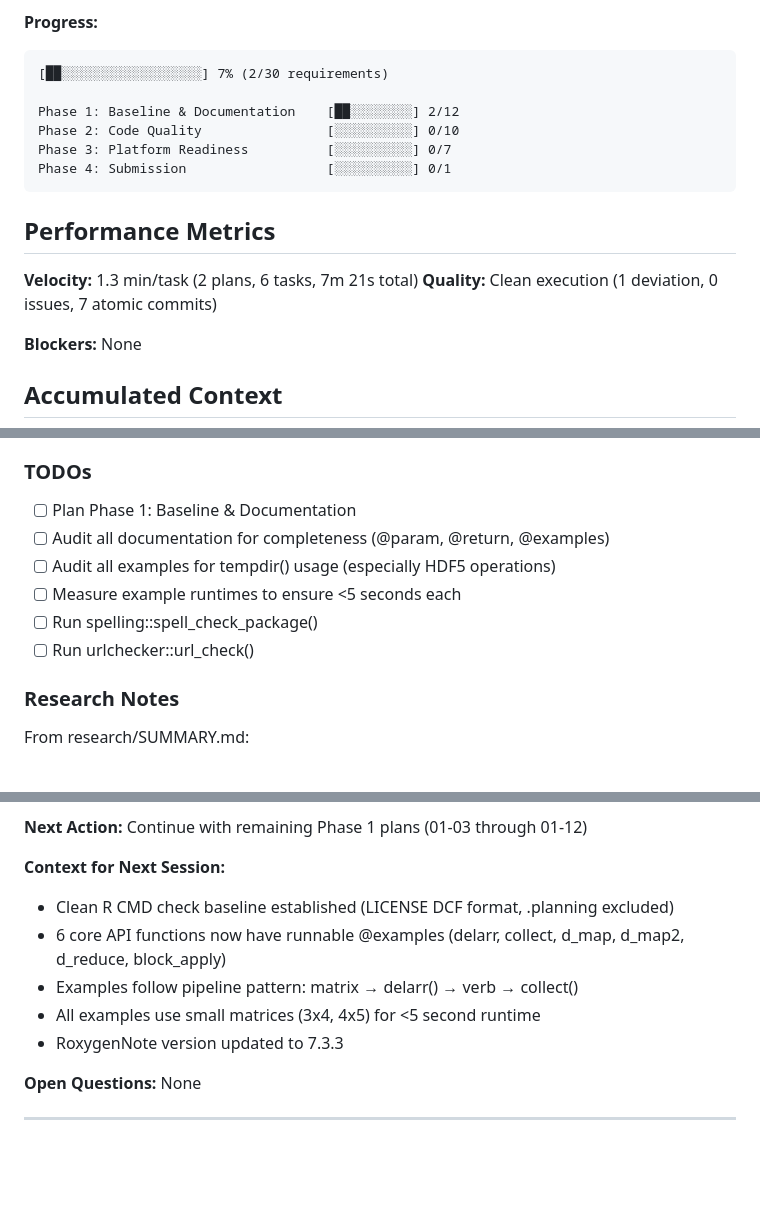
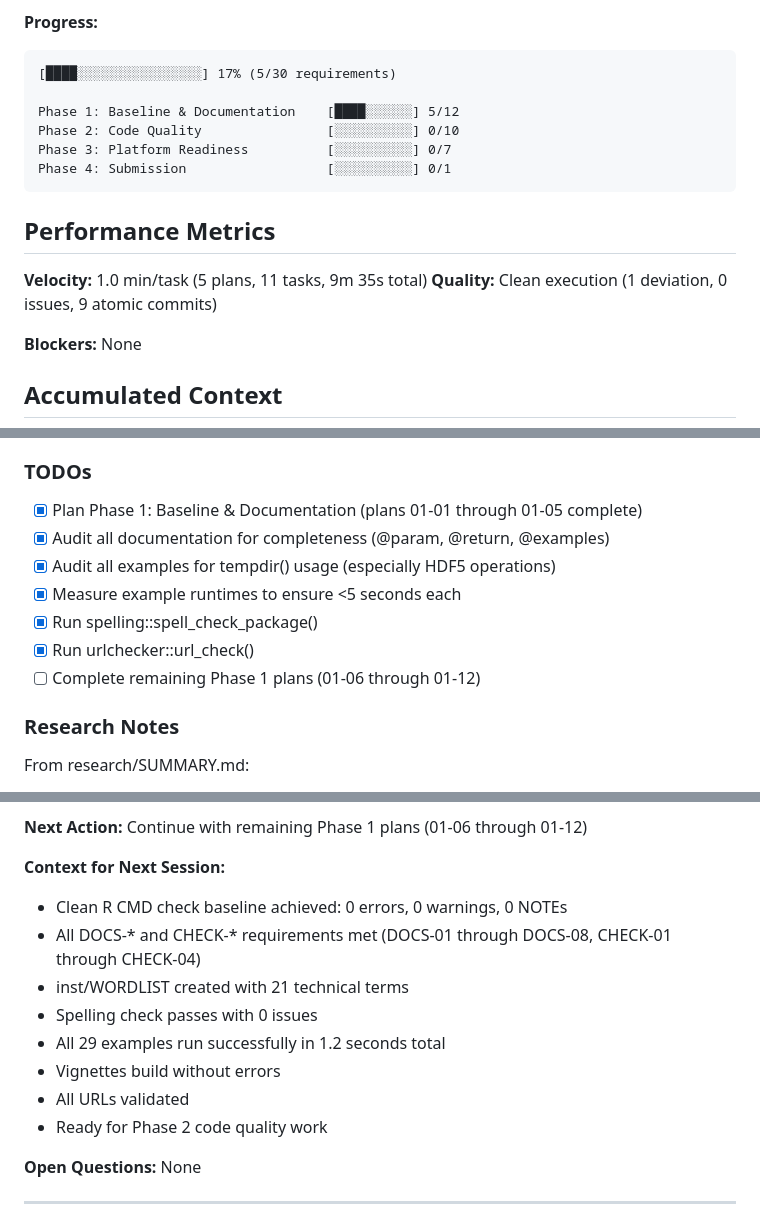
Before and after one commit to bbuchsbaum/delarr, a Markdown page: .planning/STATE.md, 3 parts joined by grey strips. Drawn GitHub-style; blank space fills up the shorter version.

Commit message:
docs(01-05): complete final validation plan
Tasks completed: 3/3
- Task 1: Created inst/WORDLIST with 21 technical terms
- Task 2: Verified all examples run in 1.2s (well under 5s limit)
- Task 3: Achieved clean R CMD check (0 errors, 0 warnings, 0 NOTEs)

SUMMARY: .planning/phases/01-baseline-documentation/01-05-SUMMARY.md

````diff
--- a/.planning/STATE.md
+++ b/.planning/STATE.md
@@ -20,9 +20,9 @@
 
 **Progress:**
 ```
-[██░░░░░░░░░░░░░░░░░░] 7% (2/30 requirements)
+[████░░░░░░░░░░░░░░░░] 17% (5/30 requirements)
 
-Phase 1: Baseline & Documentation    [██░░░░░░░░] 2/12
+Phase 1: Baseline & Documentation    [████░░░░░░] 5/12
 Phase 2: Code Quality                [░░░░░░░░░░] 0/10
 Phase 3: Platform Readiness          [░░░░░░░░░░] 0/7
 Phase 4: Submission                  [░░░░░░░░░░] 0/1
@@ -30,8 +30,8 @@ Phase 4: Submission                  [░░░░░░░░░░] 0/1
 
 ## Performance Metrics
 
-**Velocity:** 1.3 min/task (2 plans, 6 tasks, 7m 21s total)
-**Quality:** Clean execution (1 deviation, 0 issues, 7 atomic commits)
+**Velocity:** 1.0 min/task (5 plans, 11 tasks, 9m 35s total)
+**Quality:** Clean execution (1 deviation, 0 issues, 9 atomic commits)
 
 **Blockers:** None
 
@@ -67,12 +69,13 @@ From codebase mapping and requirements:
 
 ### TODOs
 
-- [ ] Plan Phase 1: Baseline & Documentation
-- [ ] Audit all documentation for completeness (@param, @return, @examples)
-- [ ] Audit all examples for tempdir() usage (especially HDF5 operations)
-- [ ] Measure example runtimes to ensure <5 seconds each
-- [ ] Run spelling::spell_check_package()
-- [ ] Run urlchecker::url_check()
+- [x] Plan Phase 1: Baseline & Documentation (plans 01-01 through 01-05 complete)
+- [x] Audit all documentation for completeness (@param, @return, @examples)
+- [x] Audit all examples for tempdir() usage (especially HDF5 operations)
+- [x] Measure example runtimes to ensure <5 seconds each
+- [x] Run spelling::spell_check_package()
+- [x] Run urlchecker::url_check()
+- [ ] Complete remaining Phase 1 plans (01-06 through 01-12)
 
 ### Research Notes
 
@@ -91,13 +94,16 @@ From research/SUMMARY.md:
 **Resume file:** None
 
-**Next Action:** Continue with remaining Phase 1 plans (01-03 through 01-12)
+**Next Action:** Continue with remaining Phase 1 plans (01-06 through 01-12)
 
 **Context for Next Session:**
-- Clean R CMD check baseline established (LICENSE DCF format, .planning excluded)
-- 6 core API functions now have runnable @examples (delarr, collect, d_map, d_map2, d_reduce, block_apply)
-- Examples follow pipeline pattern: matrix → delarr() → verb → collect()
-- All examples use small matrices (3x4, 4x5) for <5 second runtime
-- RoxygenNote version updated to 7.3.3
+- Clean R CMD check baseline achieved: 0 errors, 0 warnings, 0 NOTEs
+- All DOCS-* and CHECK-* requirements met (DOCS-01 through DOCS-08, CHECK-01 through CHECK-04)
+- inst/WORDLIST created with 21 technical terms
+- Spelling check passes with 0 issues
+- All 29 examples run successfully in 1.2 seconds total
+- Vignettes build without errors
+- All URLs validated
+- Ready for Phase 2 code quality work
 
 **Open Questions:** None
 
````
Also changed, not shown: other parts of .planning/STATE.md (+6 -4 lines), 1 other file.
